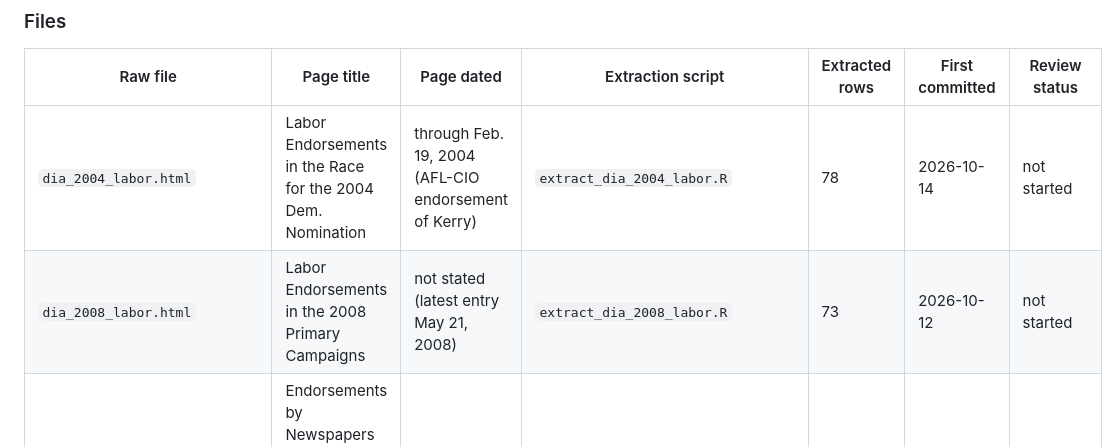
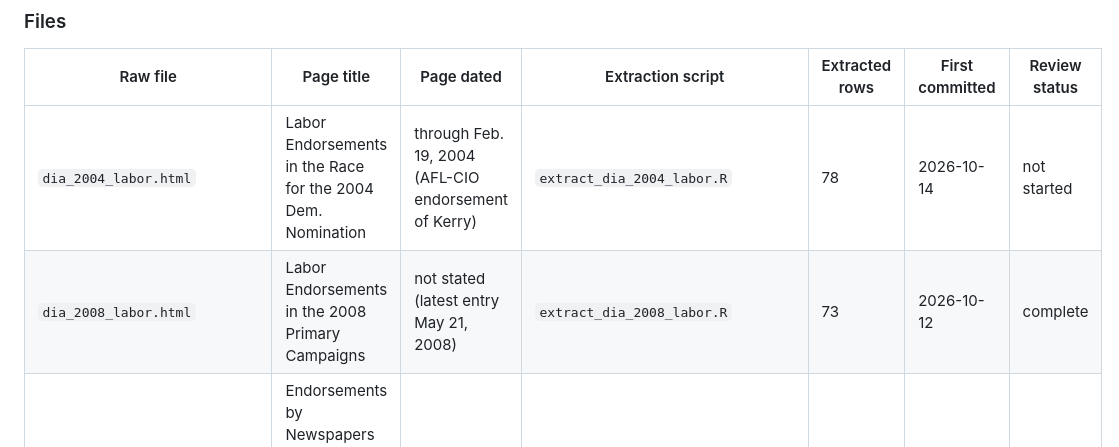
Before and after one commit to kparslow/presidential-endorsements, a Markdown page: docs/data_sources.md, the part around the change. GitHub-like rendering.

```diff
--- a/docs/data_sources.md
+++ b/docs/data_sources.md
@@ -255,7 +255,7 @@ endorser–candidate pair). The raw pages are curated lists, not datasets.
 | Raw file | Page title | Page dated | Extraction script | Extracted rows | First committed | Review status |
 | --- | --- | --- | --- | --- | --- | --- |
 | `dia_2004_labor.html` | Labor Endorsements in the Race for the 2004 Dem. Nomination | through Feb. 19, 2004 (AFL-CIO endorsement of Kerry) | `extract_dia_2004_labor.R` | 78 | 2026-10-14 | not started |
-| `dia_2008_labor.html` | Labor Endorsements in the 2008 Primary Campaigns | not stated (latest entry May 21, 2008) | `extract_dia_2008_labor.R` | 73 | 2026-10-12 | not started |
+| `dia_2008_labor.html` | Labor Endorsements in the 2008 Primary Campaigns | not stated (latest entry May 21, 2008) | `extract_dia_2008_labor.R` | 73 | 2026-10-12 | complete |
 | `dia_2008_newspapers.html` | Endorsements by Newspapers and Magazines in the 2008 Primary Campaign | updated May 5, 2008 | `extract_dia_2008_newspapers.R` | 350 | 2026-09-17 | not started |
 | `dia_2008_officials.html` | Endorsements by Congressmen Senators and Governors--Feb. 5 Edition | last revised Feb. 27, 2008 | `extract_dia_2008_officials.R` | 386 | 2026-09-10 | not started |
 | `dia_2008_organizations.html` | Endorsements by National Organizations | not stated | `extract_dia_2008_organizations.R` | 15 | 2026-09-17 | complete |
```
Also changed, not shown: docs/review_protocol.md (+10 -4 lines).
